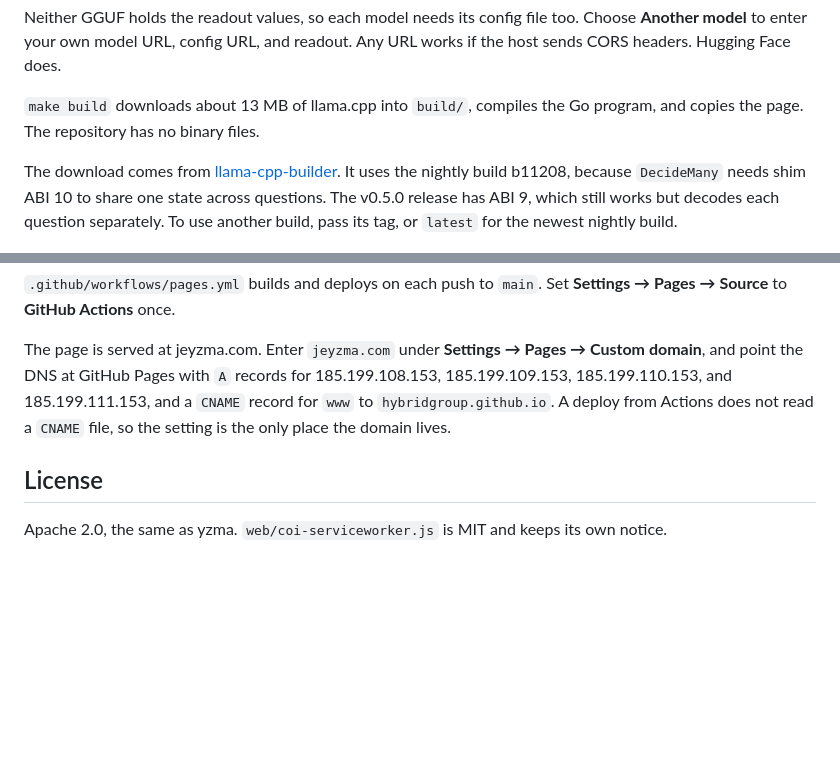
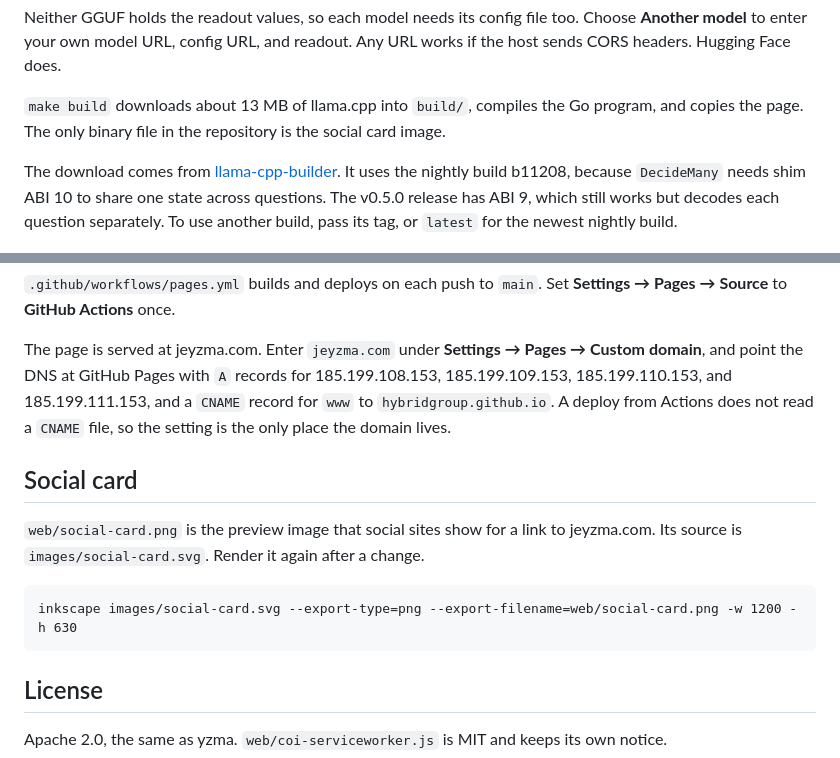
Before and after one commit to hybridgroup/jeyzma, a Markdown page: README.md, 2 parts joined by grey strips. Rendered like a GitHub page; blank space fills up the shorter version.

Commit message:
page: add a social card for link previews
Social sites show web/social-card.png for a link to jeyzma.com. Its
source is images/social-card.svg.

Signed-off-by: deadprogram <ron@hybridgroup.com>

````diff
--- a/README.md
+++ b/README.md
@@ -53,7 +53,8 @@ Choose **Another model** to enter your own model URL, config URL, and readout.
 Any URL works if the host sends CORS headers. Hugging Face does.
 
 `make build` downloads about 13 MB of llama.cpp into `build/`, compiles the Go
-program, and copies the page. The repository has no binary files.
+program, and copies the page. The only binary file in the repository is the
+social card image.
 
 The download comes from
 [llama-cpp-builder](https://github.com/hybridgroup/llama-cpp-builder). It uses
@@ -153,6 +154,16 @@ Custom domain**, and point the DNS at GitHub Pages with `A` records for
 `CNAME` record for `www` to `hybridgroup.github.io`. A deploy from Actions does
 not read a `CNAME` file, so the setting is the only place the domain lives.
 
+## Social card
+
+`web/social-card.png` is the preview image that social sites show for a link
+to jeyzma.com. Its source is `images/social-card.svg`. Render it again after a
+change.
+
+```
+inkscape images/social-card.svg --export-type=png --export-filename=web/social-card.png -w 1200 -h 630
+```
+
 ## License
 
 Apache 2.0, the same as yzma. `web/coi-serviceworker.js` is MIT and keeps its
````
Also changed, not shown: web/social-card.png (added), 2 other files.
